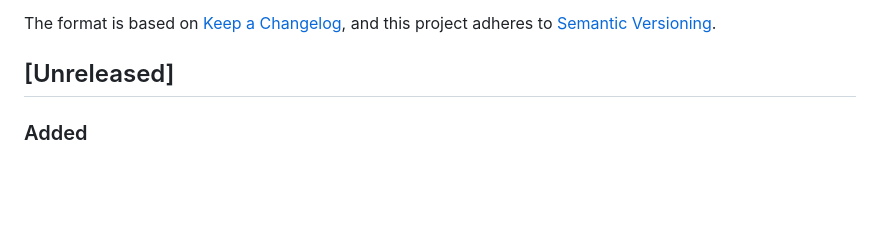
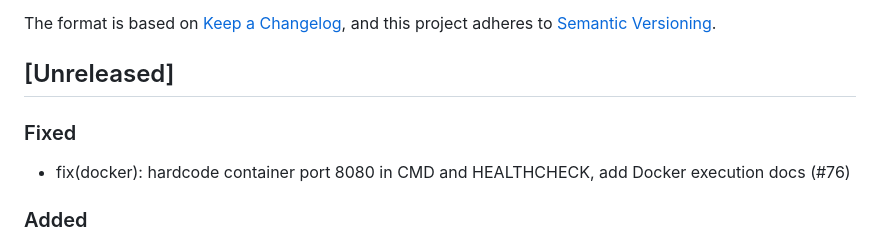
Before and after one commit to luberserker0v0/agent-orchestrator, a Markdown page: CHANGELOG.md, the part around the change. Drawn GitHub-style; blank space fills up the shorter version.

Commit message:
docs(changelog): add entry for Dockerfile port 8080 fix (#76)

```diff
--- a/CHANGELOG.md
+++ b/CHANGELOG.md
@@ -6,6 +6,10 @@ The format is based on [Keep a Changelog](https://keepachangelog.com/en/1.1.0/),
 and this project adheres to [Semantic Versioning](https://semver.org/spec/v2.0.0.html).
 
 ## [Unreleased]
+
+### Fixed
+
+- fix(docker): hardcode container port 8080 in CMD and HEALTHCHECK, add Docker execution docs (#76)
 
 ### Added
 
```
